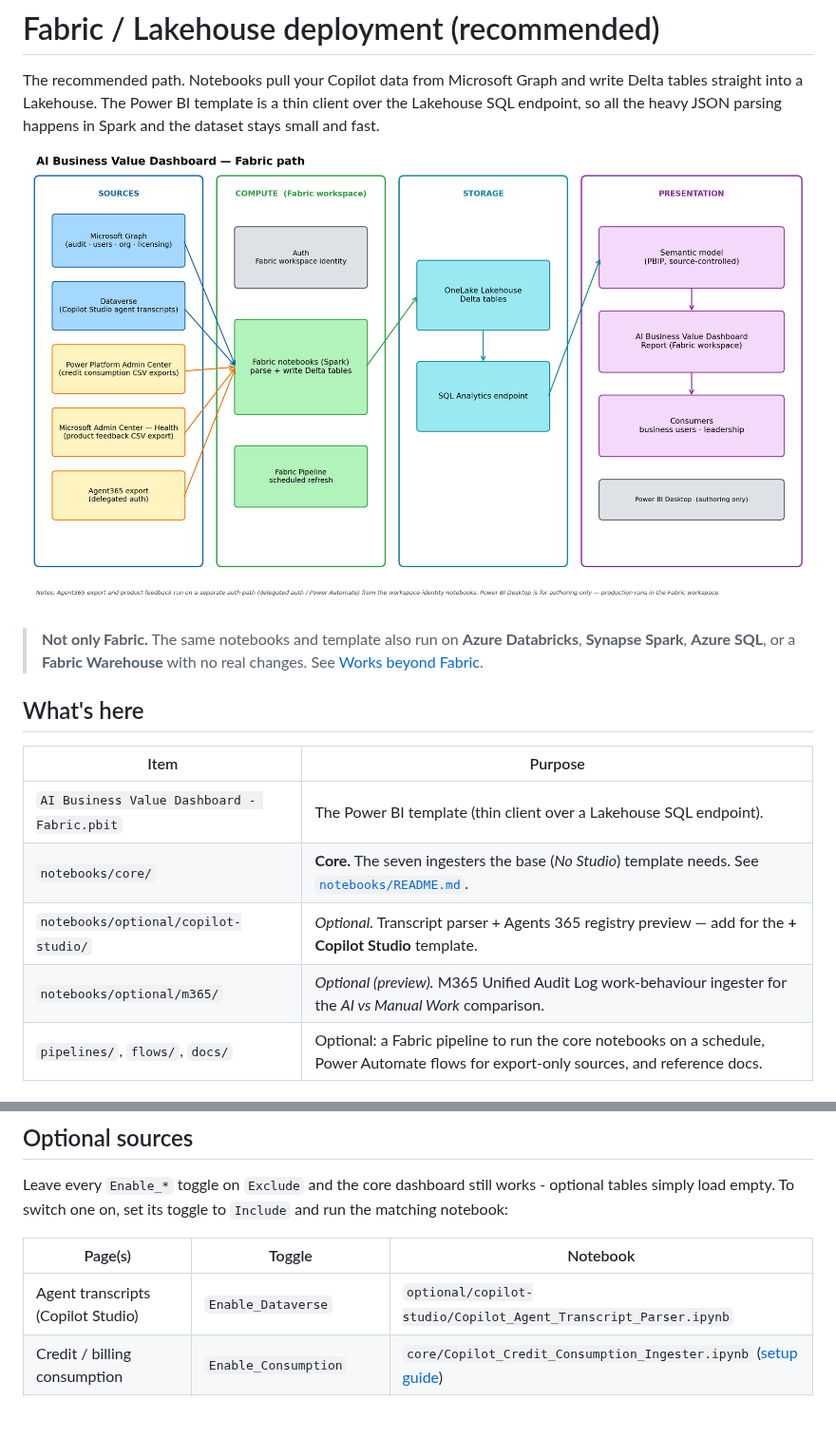
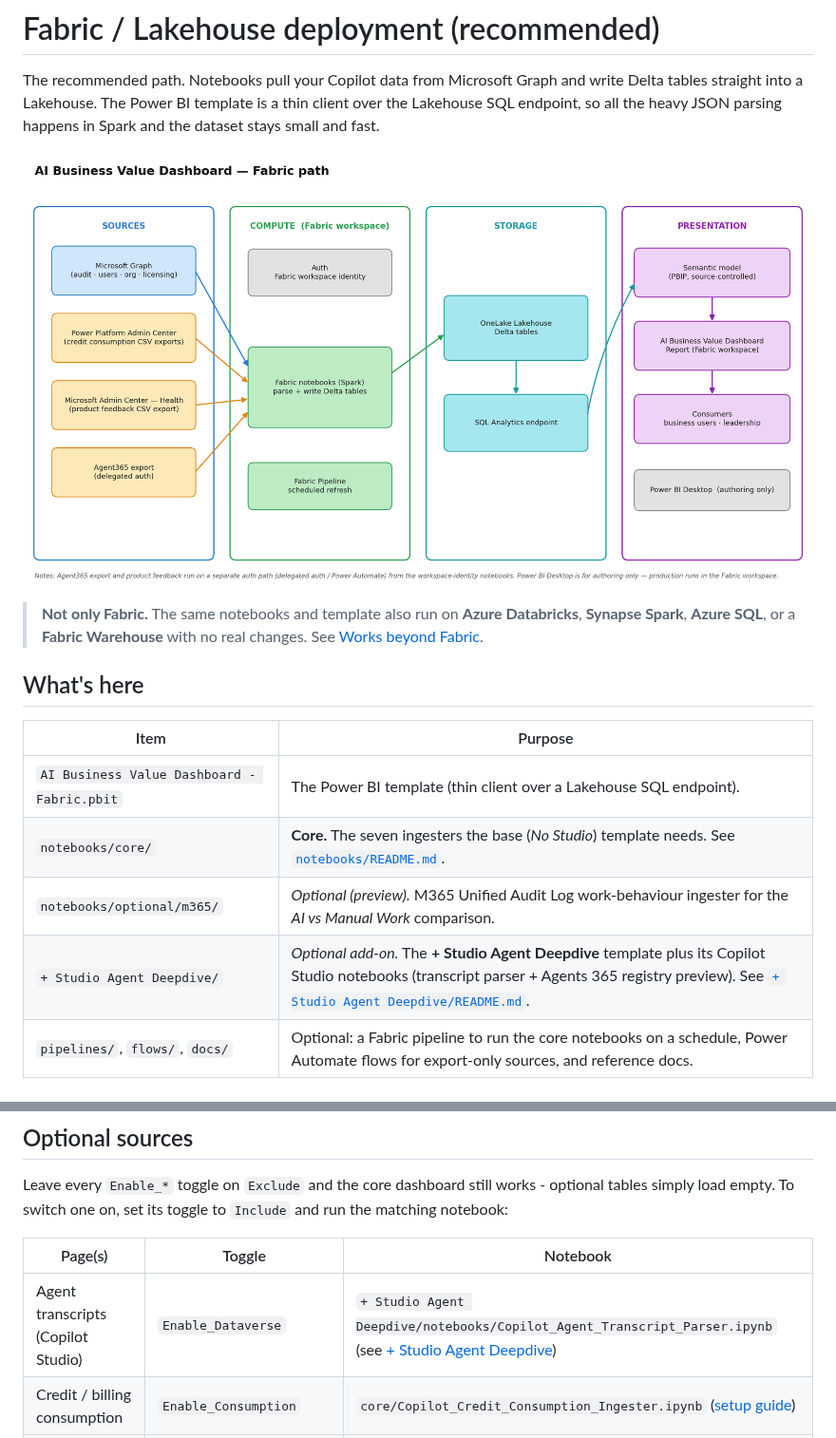
Before and after one commit to microsoft/AnalyticsHub-Dashboard, a Markdown page: 1. Fabric/README.md, 2 parts joined by grey strips. Shown at 95% size. GitHub-like rendering; pictures changed too: 1. Fabric/AIBV_Fabric_Architecture.png; blank space fills up the shorter version.

```diff
--- a/1. Fabric/README.md
+++ b/1. Fabric/README.md
@@ -16,8 +16,8 @@ all the heavy JSON parsing happens in Spark and the dataset stays small and fast
 |---|---|
 | `AI Business Value Dashboard - Fabric.pbit` | The Power BI template (thin client over a Lakehouse SQL endpoint). |
 | `notebooks/core/` | **Core.** The seven ingesters the base (*No Studio*) template needs. See [`notebooks/README.md`](notebooks/README.md). |
-| `notebooks/optional/copilot-studio/` | *Optional.* Transcript parser + Agents 365 registry preview — add for the **+ Copilot Studio** template. |
 | `notebooks/optional/m365/` | *Optional (preview).* M365 Unified Audit Log work-behaviour ingester for the *AI vs Manual Work* comparison. |
+| `+ Studio Agent Deepdive/` | *Optional add-on.* The **+ Studio Agent Deepdive** template plus its Copilot Studio notebooks (transcript parser + Agents 365 registry preview). See [`+ Studio Agent Deepdive/README.md`](./+%20Studio%20Agent%20Deepdive/README.md). |
 | `pipelines/`, `flows/`, `docs/` | Optional: a Fabric pipeline to run the core notebooks on a schedule, Power Automate flows for export-only sources, and reference docs. |
 
 ## Quick start
@@ -85,7 +85,7 @@ load empty. To switch one on, set its toggle to `Include` and run the matching n
 
 | Page(s) | Toggle | Notebook |
 |---|---|---|
-| Agent transcripts (Copilot Studio) | `Enable_Dataverse` | `optional/copilot-studio/Copilot_Agent_Transcript_Parser.ipynb` |
+| Agent transcripts (Copilot Studio) | `Enable_Dataverse` | `+ Studio Agent Deepdive/notebooks/Copilot_Agent_Transcript_Parser.ipynb` (see [+ Studio Agent Deepdive](./+%20Studio%20Agent%20Deepdive/README.md)) |
 | Credit / billing consumption | `Enable_Consumption` | `core/Copilot_Credit_Consumption_Ingester.ipynb` ([setup guide](CREDIT-CONSUMPTION-SETUP.md)) |
 | Product feedback | `Enable_ProductFeedback` | `core/Copilot_ProductFeedback_Ingester.ipynb` |
 | Agents 365 | `Enable_Agent365` | `core/Copilot_Agent365_Lander.ipynb` (supported export lander) |
```
Also changed, not shown: 1. Fabric/+ Studio Agent Deepdive/README.md (added, +40 -0 lines), 1. Fabric/notebooks/README.md (+15 -6 lines), 7 other files.
